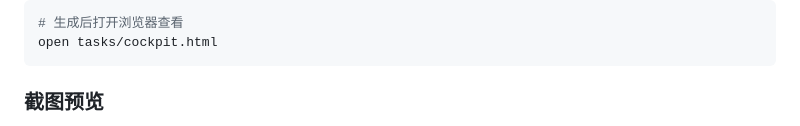
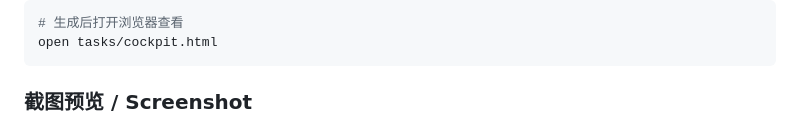
Before and after one commit to noah-1106/Skills_Repo, a Markdown page: skills/longtask-system-1.2.0/SKILL.md, the part around one of its changes. GitHub-like rendering.

````diff
--- a/skills/longtask-system-1.2.0/SKILL.md
+++ b/skills/longtask-system-1.2.0/SKILL.md
@@ -237,5 +237,5 @@ Cockpit 会在以下情况自动生成/更新：
 open tasks/cockpit.html
 ```
 
-### 截图预览
+### 截图预览 / Screenshot
 
````
Also changed, not shown: other parts of skills/longtask-system-1.2.0/SKILL.md (+1 -1 lines).
